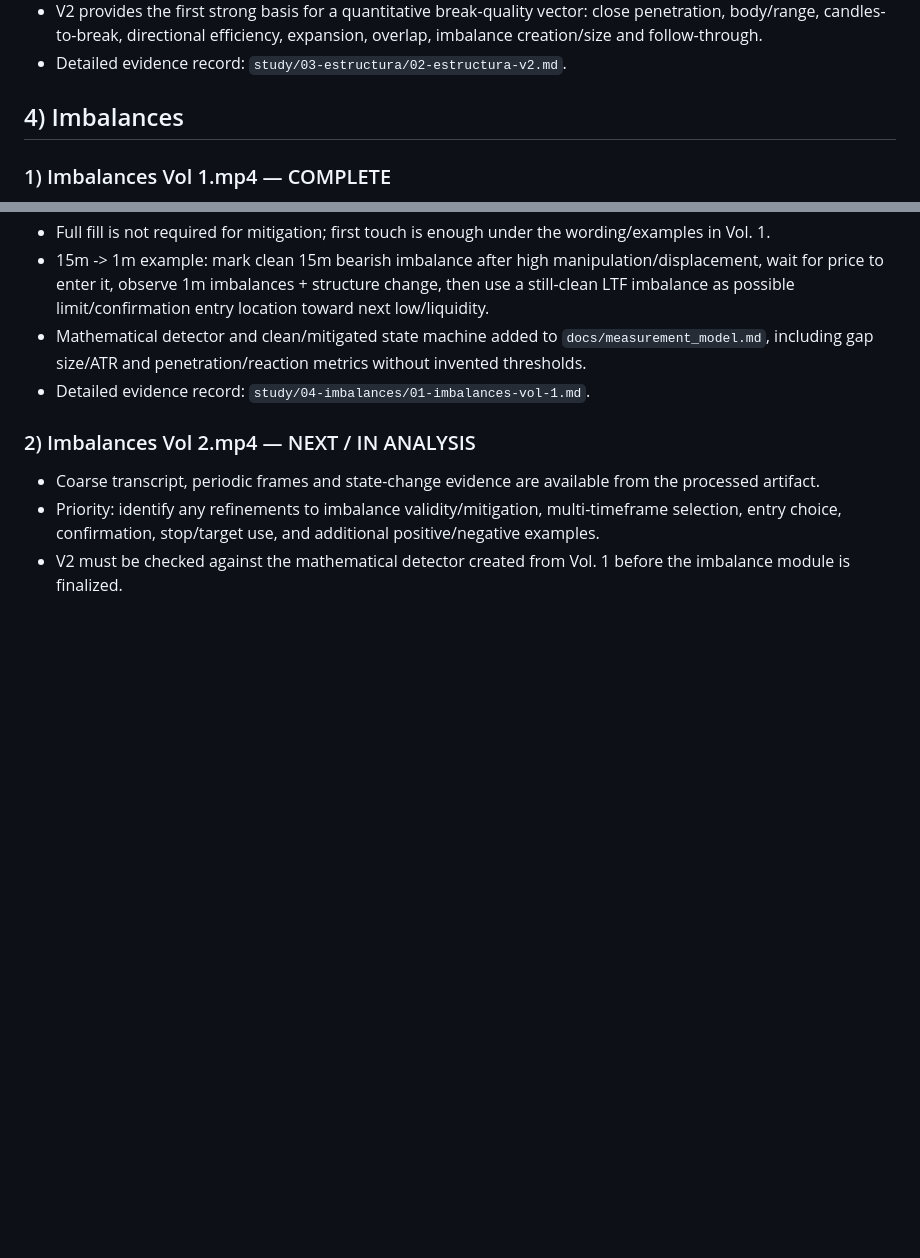
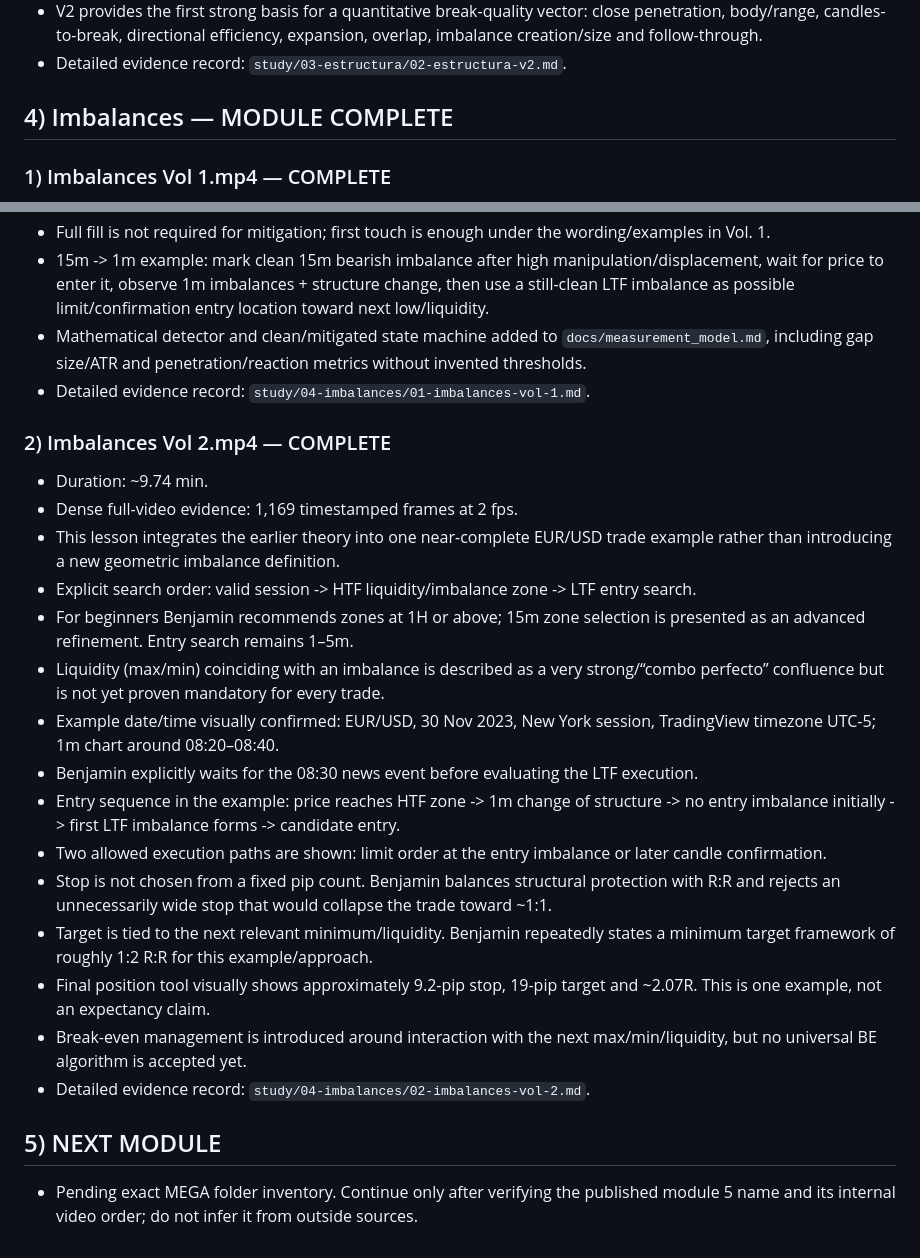
Before and after one commit to kikedpf/tourspilar-web, a Markdown page: projects/belikethealgo-course-study/STUDY_PROGRESS.md, 2 parts joined by grey strips. GitHub-like rendering; blank space fills up the shorter version.

Commit message:
Complete Imbalances Vol 2 and module 4

```diff
--- a/projects/belikethealgo-course-study/STUDY_PROGRESS.md
+++ b/projects/belikethealgo-course-study/STUDY_PROGRESS.md
@@ -95,7 +95,7 @@ Study strictly in published order: folder 1 -> folder 2 -> ... -> last folder. W
 - V2 provides the first strong basis for a quantitative break-quality vector: close penetration, body/range, candles-to-break, directional efficiency, expansion, overlap, imbalance creation/size and follow-through.
 - Detailed evidence record: `study/03-estructura/02-estructura-v2.md`.
 
-## 4) Imbalances
+## 4) Imbalances — MODULE COMPLETE
 
 ### 1) Imbalances Vol 1.mp4 — COMPLETE
 - Duration: ~12.22 min.
@@ -112,7 +112,22 @@ Study strictly in published order: folder 1 -> folder 2 -> ... -> last folder. W
 - Mathematical detector and clean/mitigated state machine added to `docs/measurement_model.md`, including gap size/ATR and penetration/reaction metrics without invented thresholds.
 - Detailed evidence record: `study/04-imbalances/01-imbalances-vol-1.md`.
 
-### 2) Imbalances Vol 2.mp4 — NEXT / IN ANALYSIS
-- Coarse transcript, periodic frames and state-change evidence are available from the processed artifact.
-- Priority: identify any refinements to imbalance validity/mitigation, multi-timeframe selection, entry choice, confirmation, stop/target use, and additional positive/negative examples.
-- V2 must be checked against the mathematical detector created from Vol. 1 before the imbalance module is finalized.
+### 2) Imbalances Vol 2.mp4 — COMPLETE
+- Duration: ~9.74 min.
+- Dense full-video evidence: 1,169 timestamped frames at 2 fps.
+- This lesson integrates the earlier theory into one near-complete EUR/USD trade example rather than introducing a new geometric imbalance definition.
+- Explicit search order: valid session -> HTF liquidity/imbalance zone -> LTF entry search.
+- For beginners Benjamin recommends zones at 1H or above; 15m zone selection is presented as an advanced refinement. Entry search remains 1–5m.
+- Liquidity (max/min) coinciding with an imbalance is described as a very strong/“combo perfecto” confluence but is not yet proven mandatory for every trade.
+- Example date/time visually confirmed: EUR/USD, 30 Nov 2023, New York session, TradingView timezone UTC-5; 1m chart around 08:20–08:40.
+- Benjamin explicitly waits for the 08:30 news event before evaluating the LTF execution.
+- Entry sequence in the example: price reaches HTF zone -> 1m change of structure -> no entry imbalance initially -> first LTF imbalance forms -> candidate entry.
+- Two allowed execution paths are shown: limit order at the entry imbalance or later candle confirmation.
+- Stop is not chosen from a fixed pip count. Benjamin balances structural protection with R:R and rejects an unnecessarily wide stop that would collapse the trade toward ~1:1.
+- Target is tied to the next relevant minimum/liquidity. Benjamin repeatedly states a minimum target framework of roughly 1:2 R:R for this example/approach.
+- Final position tool visually shows approximately 9.2-pip stop, 19-pip target and ~2.07R. This is one example, not an expectancy claim.
+- Break-even management is introduced around interaction with the next max/min/liquidity, but no universal BE algorithm is accepted yet.
+- Detailed evidence record: `study/04-imbalances/02-imbalances-vol-2.md`.
+
+## 5) NEXT MODULE
+- Pending exact MEGA folder inventory. Continue only after verifying the published module 5 name and its internal video order; do not infer it from outside sources.
```
